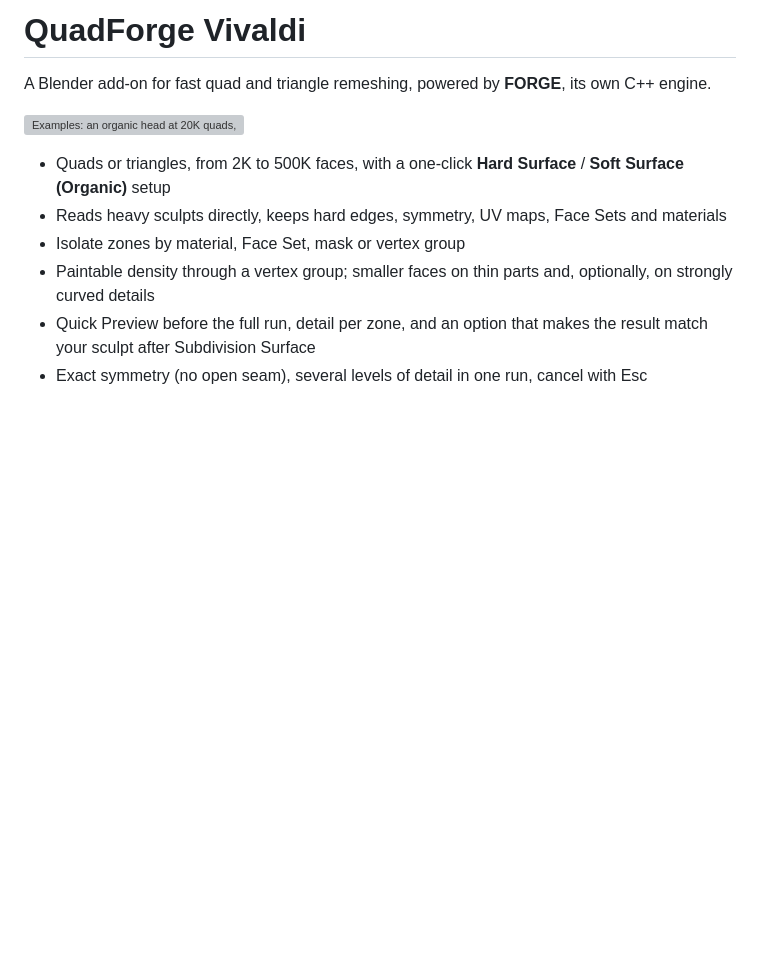
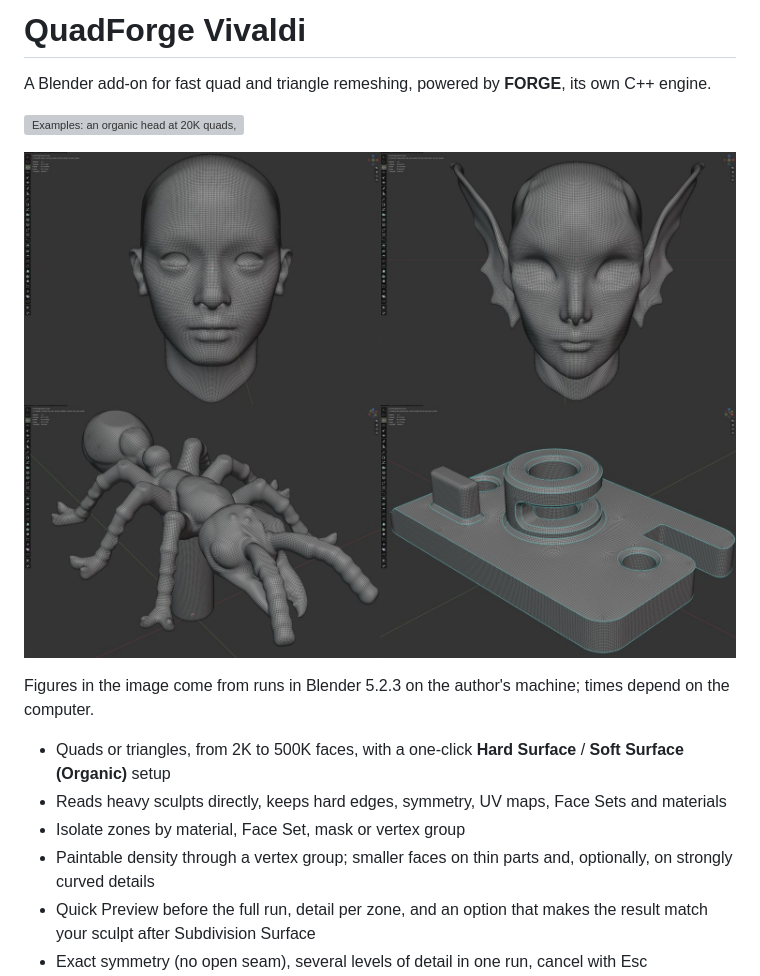
Before and after one commit to gregcarreno3d-dev/quadforge-vivaldi, a Markdown page: README.md, the part around the change. Rendered like a GitHub page; pictures changed too: docs/images/results_0.11.jpg (added); blank space fills up the shorter version; grey boxes are pictures that could not be loaded.

```diff
--- a/README.md
+++ b/README.md
@@ -3,6 +3,10 @@
 A Blender add-on for fast quad and triangle remeshing, powered by **FORGE**, its own C++ engine.
 
 ![Examples: an organic head at 20K quads, a hard-surface flange at 5K quads with creases kept, and the same flange without hard-edge detection](docs/images/examples.png)
+
+![Results with version 0.11: head, fairy, ant, plate and cylinder, with face counts, poles and hard edges, measured in Blender 5.2.3](docs/images/results_0.11.jpg)
+
+Figures in the image come from runs in Blender 5.2.3 on the author's machine; times depend on the computer.
 
 - Quads or triangles, from 2K to 500K faces, with a one-click **Hard Surface** / **Soft Surface (Organic)** setup
 - Reads heavy sculpts directly, keeps hard edges, symmetry, UV maps, Face Sets and materials
```
Also changed, not shown: quadforge/CHANGELOG.md (+1 -0 lines), 3 other files.
